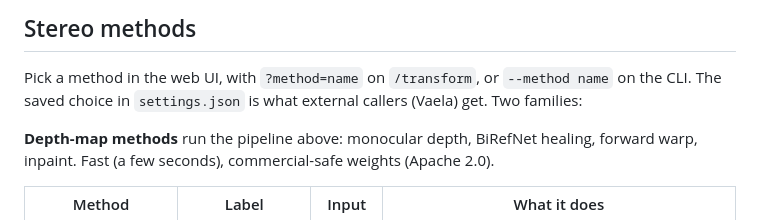
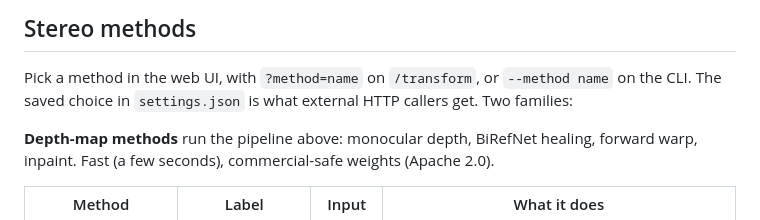
Before and after one commit to hkirsman/PyStereo, a Markdown page: README.md, the part around the change. Drawn GitHub-style.

```diff
--- a/README.md
+++ b/README.md
@@ -119,7 +119,7 @@ Distribute either bundle by zipping the whole output folder, including
 
 Pick a method in the web UI, with `?method=name` on `/transform`, or
 `--method name` on the CLI. The saved choice in `settings.json` is what
-external callers (Vaela) get. Two families:
+external HTTP callers get. Two families:
 
 **Depth-map methods** run the pipeline above: monocular depth, BiRefNet
 healing, forward warp, inpaint. Fast (a few seconds), commercial-safe
```
Also changed, not shown: CLAUDE.md (+1 -1 lines).
